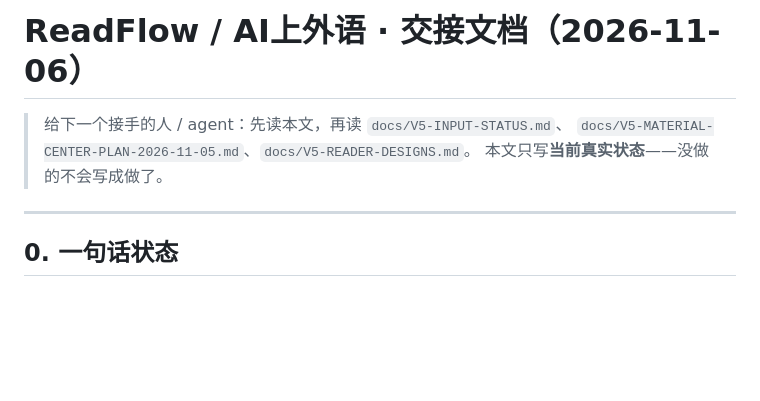
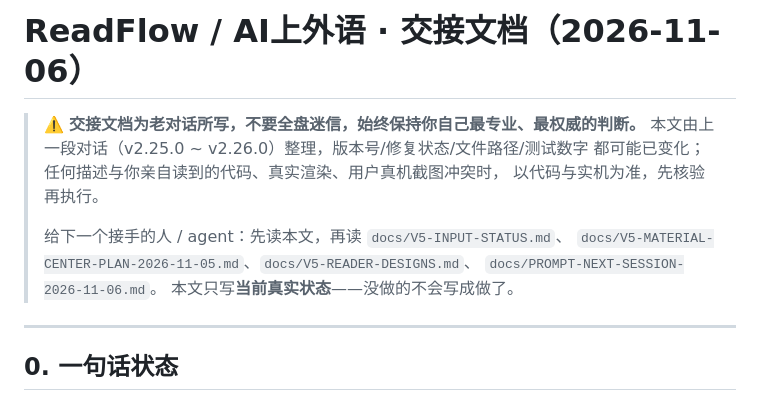
Before and after one commit to 820sz/ai-shangwaiyu, a Markdown page: docs/HANDOVER-2026-11-06.md, the part around the change. Rendered like a GitHub page; blank space fills up the shorter version.

```diff
--- a/docs/HANDOVER-2026-11-06.md
+++ b/docs/HANDOVER-2026-11-06.md
@@ -1,7 +1,13 @@
 # ReadFlow / AI上外语 · 交接文档（2026-11-06）
 
+> ⚠️ **交接文档为老对话所写，不要全盘迷信，始终保持你自己最专业、最权威的判断。**
+> 本文由上一段对话（v2.25.0 ~ v2.26.0）整理，版本号/修复状态/文件路径/测试数字
+> 都可能已变化；任何描述与你亲自读到的代码、真实渲染、用户真机截图冲突时，
+> 以代码与实机为准，先核验再执行。
+>
 > 给下一个接手的人 / agent：先读本文，再读 `docs/V5-INPUT-STATUS.md`、
-> `docs/V5-MATERIAL-CENTER-PLAN-2026-11-05.md`、`docs/V5-READER-DESIGNS.md`。
+> `docs/V5-MATERIAL-CENTER-PLAN-2026-11-05.md`、`docs/V5-READER-DESIGNS.md`、
+> `docs/PROMPT-NEXT-SESSION-2026-11-06.md`。
 > 本文只写**当前真实状态**——没做的不会写成做了。
 
 ---
```
Also changed, not shown: docs/PROMPT-NEXT-SESSION-2026-11-06.md (added, +117 -0 lines).
